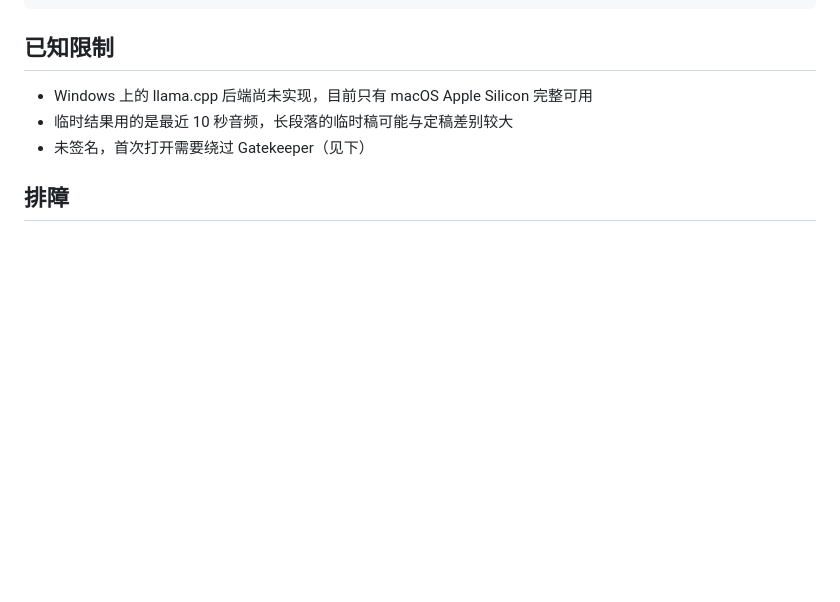
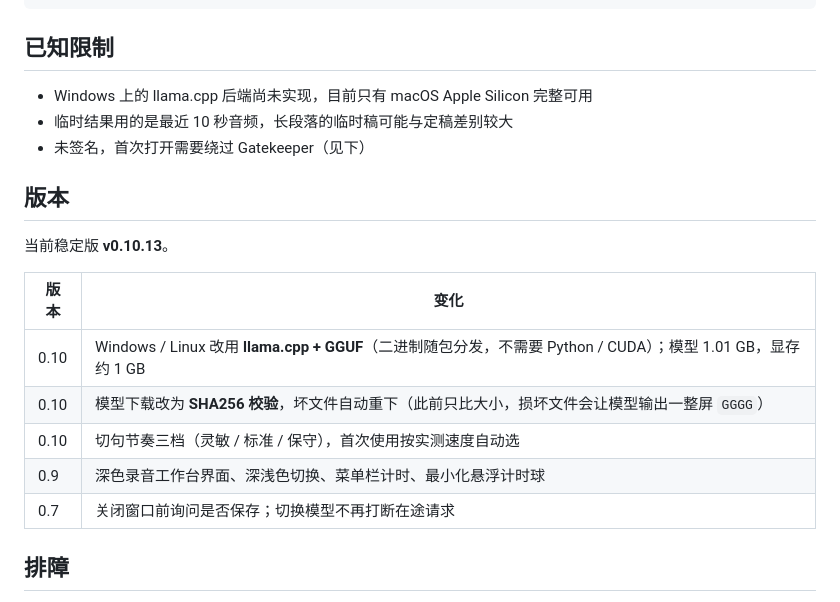
Before and after one commit to R0tten-Git/local-voice-desktop, a Markdown page: README.md, the part around the change. GitHub-like rendering; blank space fills up the shorter version.

Commit message:
docs: mark 0.10.13 as the stable release and add a version summary

```diff
--- a/README.md
+++ b/README.md
@@ -91,6 +91,18 @@ xattr -dr com.apple.quarantine /Applications/LocalVoice.app
 - 临时结果用的是最近 10 秒音频，长段落的临时稿可能与定稿差别较大
 - 未签名，首次打开需要绕过 Gatekeeper（见下）
 
+## 版本
+
+当前稳定版 **v0.10.13**。
+
+| 版本 | 变化 |
+|---|---|
+| 0.10 | Windows / Linux 改用 **llama.cpp + GGUF**（二进制随包分发，不需要 Python / CUDA）；模型 1.01 GB，显存约 1 GB |
+| 0.10 | 模型下载改为 **SHA256 校验**，坏文件自动重下（此前只比大小，损坏文件会让模型输出一整屏 `GGGG`） |
+| 0.10 | 切句节奏三档（灵敏 / 标准 / 保守），首次使用按实测速度自动选 |
+| 0.9 | 深色录音工作台界面、深浅色切换、菜单栏计时、最小化悬浮计时球 |
+| 0.7 | 关闭窗口前询问是否保存；切换模型不再打断在途请求 |
+
 ## 排障
 
 **Windows：报「页面文件太小，无法完成操作」(OS error 1455)**
```
